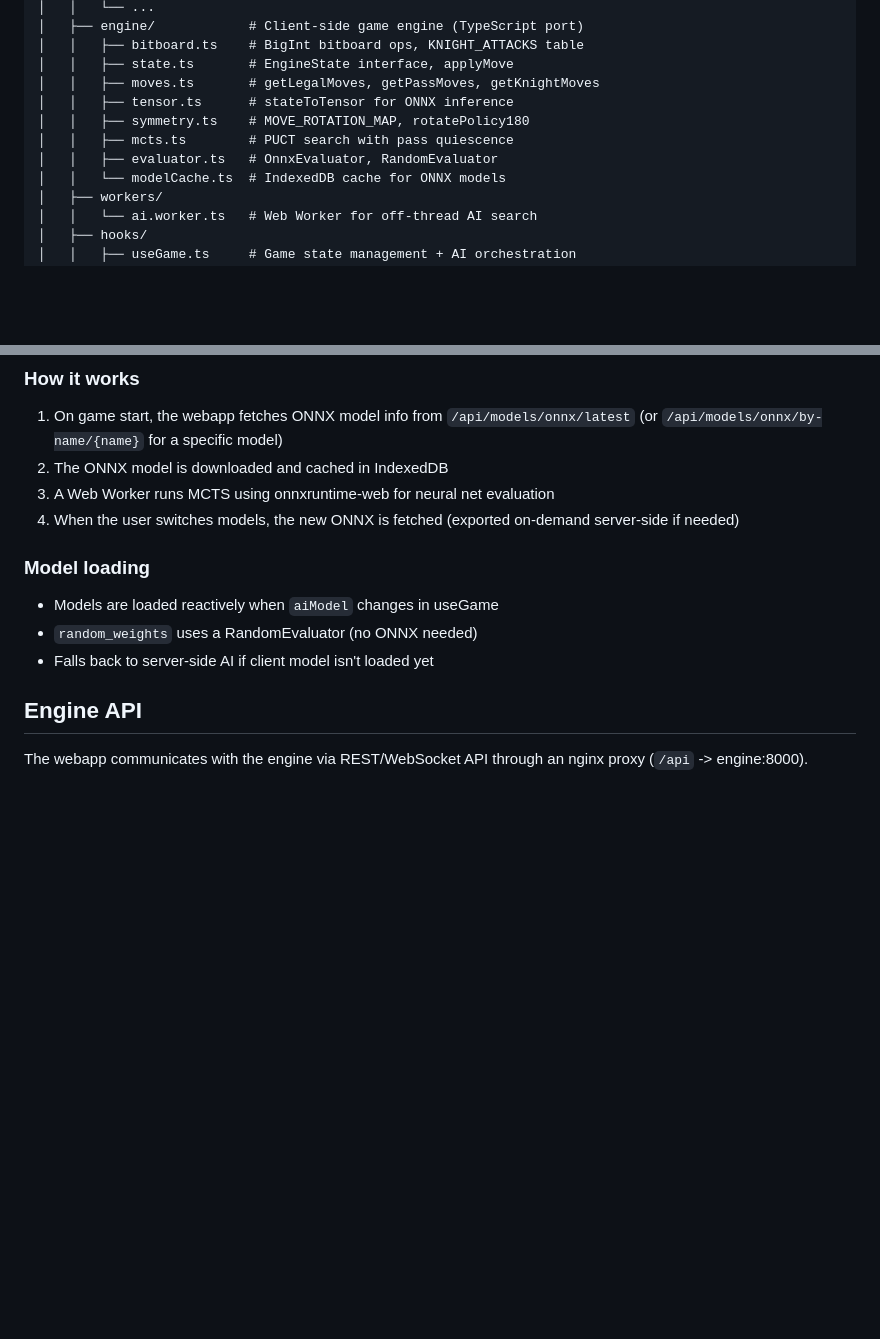
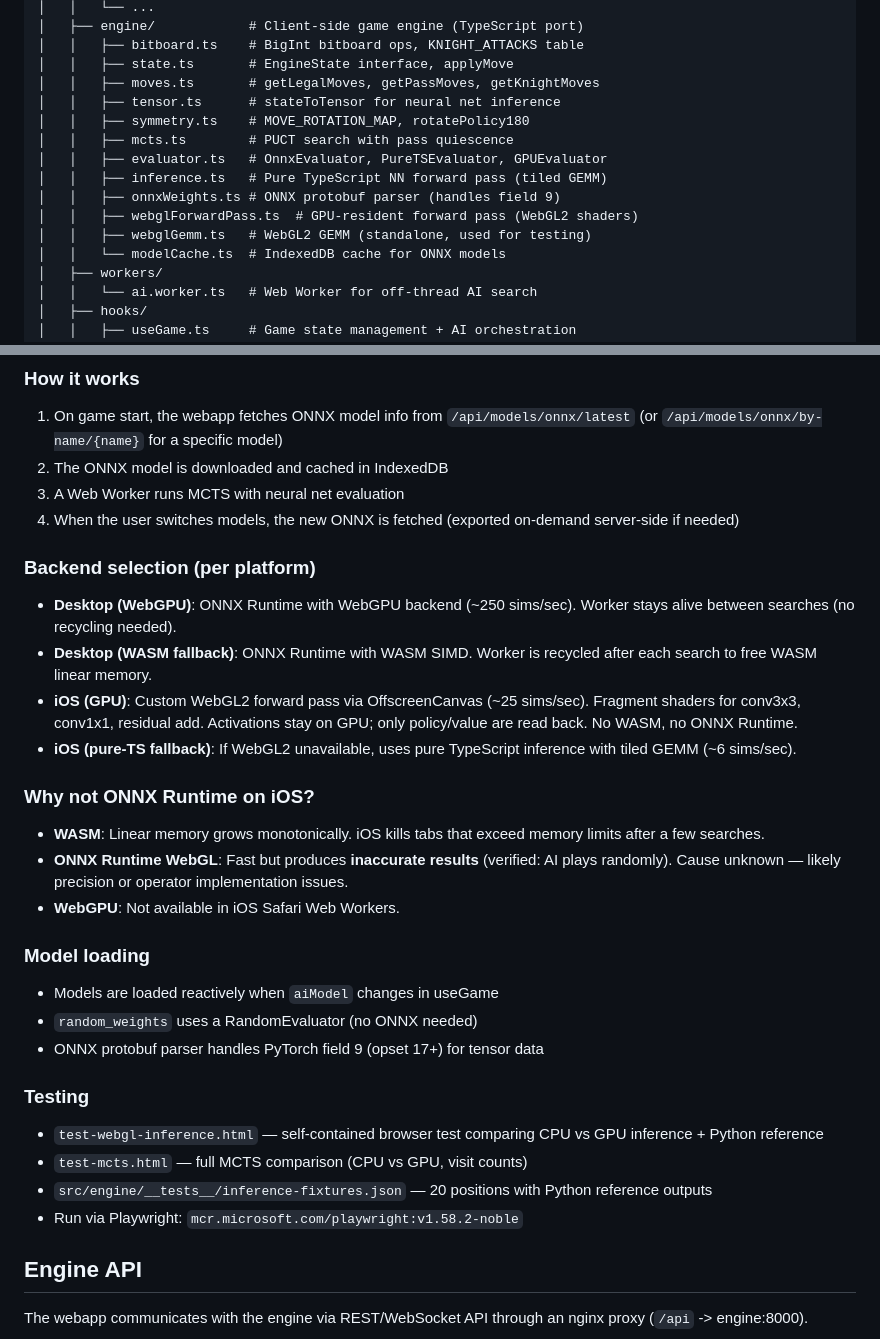
Before and after one commit to circuitqed/razzle, a Markdown page: webapp/CLAUDE.md, 2 parts joined by grey strips. Rendered like a GitHub page; blank space fills up the shorter version.

Commit message:
Document iOS WebGL GPU inference architecture
Update CLAUDE.md with:
- Platform-specific backend selection (WebGPU, WASM, GPU, pure-TS)
- Why ONNX Runtime doesn't work on iOS (WASM memory, WebGL inaccuracy)
- New engine files (webglForwardPass, webglGemm, inference, onnxWeights)
- Test infrastructure (test pages, fixtures, Playwright)
- Worker recycling policy (only for WASM backend)

Co-Authored-By: Claude Opus 4.6 (1M context) <noreply@anthropic.com>

```diff
--- a/webapp/CLAUDE.md
+++ b/webapp/CLAUDE.md
@@ -32,10 +32,14 @@ webapp/
 │   │   ├── bitboard.ts    # BigInt bitboard ops, KNIGHT_ATTACKS table
 │   │   ├── state.ts       # EngineState interface, applyMove
 │   │   ├── moves.ts       # getLegalMoves, getPassMoves, getKnightMoves
-│   │   ├── tensor.ts      # stateToTensor for ONNX inference
+│   │   ├── tensor.ts      # stateToTensor for neural net inference
 │   │   ├── symmetry.ts    # MOVE_ROTATION_MAP, rotatePolicy180
 │   │   ├── mcts.ts        # PUCT search with pass quiescence
-│   │   ├── evaluator.ts   # OnnxEvaluator, RandomEvaluator
+│   │   ├── evaluator.ts   # OnnxEvaluator, PureTSEvaluator, GPUEvaluator
+│   │   ├── inference.ts   # Pure TypeScript NN forward pass (tiled GEMM)
+│   │   ├── onnxWeights.ts # ONNX protobuf parser (handles field 9)
+│   │   ├── webglForwardPass.ts  # GPU-resident forward pass (WebGL2 shaders)
+│   │   ├── webglGemm.ts   # WebGL2 GEMM (standalone, used for testing)
 │   │   └── modelCache.ts  # IndexedDB cache for ONNX models
 │   ├── workers/
 │   │   └── ai.worker.ts   # Web Worker for off-thread AI search
@@ -59,13 +63,30 @@ The webapp includes a full TypeScript port of the game engine and MCTS, enabling
 ### How it works
 1. On game start, the webapp fetches ONNX model info from `/api/models/onnx/latest` (or `/api/models/onnx/by-name/{name}` for a specific model)
 2. The ONNX model is downloaded and cached in IndexedDB
-3. A Web Worker runs MCTS using onnxruntime-web for neural net evaluation
+3. A Web Worker runs MCTS with neural net evaluation
 4. When the user switches models, the new ONNX is fetched (exported on-demand server-side if needed)
+
+### Backend selection (per platform)
+- **Desktop (WebGPU)**: ONNX Runtime with WebGPU backend (~250 sims/sec). Worker stays alive between searches (no recycling needed).
+- **Desktop (WASM fallback)**: ONNX Runtime with WASM SIMD. Worker is recycled after each search to free WASM linear memory.
+- **iOS (GPU)**: Custom WebGL2 forward pass via OffscreenCanvas (~25 sims/sec). Fragment shaders for conv3x3, conv1x1, residual add. Activations stay on GPU; only policy/value are read back. No WASM, no ONNX Runtime.
+- **iOS (pure-TS fallback)**: If WebGL2 unavailable, uses pure TypeScript inference with tiled GEMM (~6 sims/sec).
+
+### Why not ONNX Runtime on iOS?
+- **WASM**: Linear memory grows monotonically. iOS kills tabs that exceed memory limits after a few searches.
+- **ONNX Runtime WebGL**: Fast but produces **inaccurate results** (verified: AI plays randomly). Cause unknown — likely precision or operator implementation issues.
+- **WebGPU**: Not available in iOS Safari Web Workers.
 
 ### Model loading
 - Models are loaded reactively when `aiModel` changes in useGame
 - `random_weights` uses a RandomEvaluator (no ONNX needed)
-- Falls back to server-side AI if client model isn't loaded yet
+- ONNX protobuf parser handles PyTorch field 9 (opset 17+) for tensor data
+
+### Testing
+- `test-webgl-inference.html` — self-contained browser test comparing CPU vs GPU inference + Python reference
+- `test-mcts.html` — full MCTS comparison (CPU vs GPU, visit counts)
+- `src/engine/__tests__/inference-fixtures.json` — 20 positions with Python reference outputs
+- Run via Playwright: `mcr.microsoft.com/playwright:v1.58.2-noble`
 
 ## Engine API
 
```
